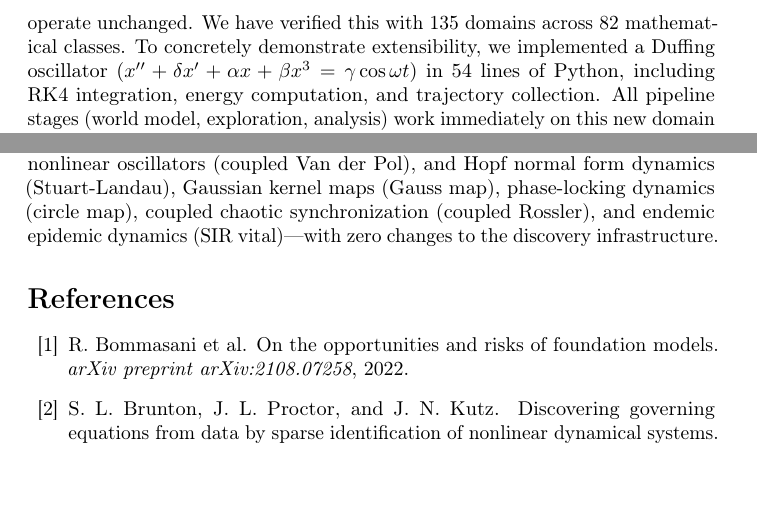
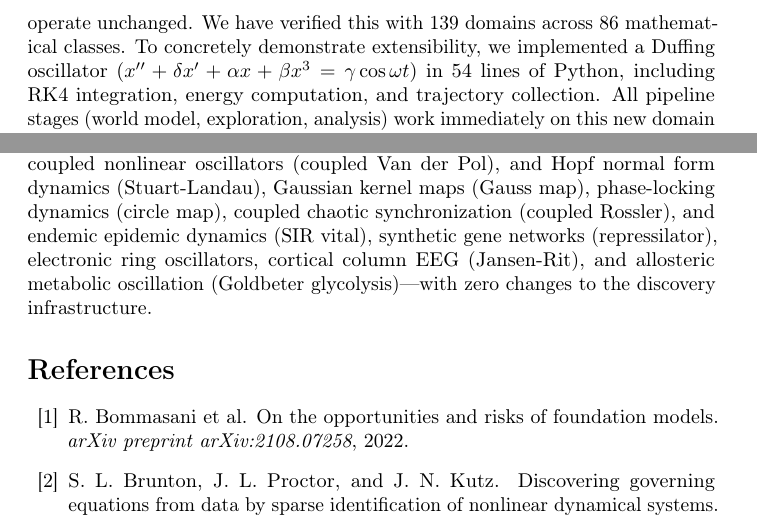
Before and after one commit to SaurabhJalendra/Simulating-Anything, a LaTeX paper (paper/main.tex): two parts of pages 8 and 10 of 20, joined at a grey line, cut so that both start at the same text, the shorter picture padded with empty space. Compiled offline with pdfLaTeX.

Commit message:
Update docs for 139 domains, 4566 tests, 389 analogies

```diff
--- a/paper/main.tex
+++ b/paper/main.tex
@@ -544,7 +544,7 @@ would enable general-relativistic discoveries with no pipeline changes.
 \paragraph{Scaling and extensibility.}
 Adding a new domain requires only implementing a \texttt{SimulationEnvironment}
 subclass ($\sim$50--200 lines). All other pipeline stages operate unchanged.
-We have verified this with 135 domains across 82 mathematical classes.
+We have verified this with 139 domains across 86 mathematical classes.
 To concretely demonstrate extensibility, we implemented a Duffing
 oscillator ($x'' + \delta x' + \alpha x + \beta x^3 = \gamma\cos\omega t$)
 in 54 lines of Python, including RK4 integration, energy computation, and
@@ -693,8 +693,10 @@ particle mechanics (elastic collision chain), piecewise linear chaos
 oscillators (coupled Van der Pol), and Hopf normal form dynamics
 (Stuart-Landau), Gaussian kernel maps (Gauss map), phase-locking dynamics
 (circle map), coupled chaotic synchronization (coupled Rossler), and
-endemic epidemic dynamics (SIR vital)---with zero changes to the discovery
-infrastructure.
+endemic epidemic dynamics (SIR vital), synthetic gene networks
+(repressilator), electronic ring oscillators, cortical column EEG
+(Jansen-Rit), and allosteric metabolic oscillation
+(Goldbeter glycolysis)---with zero changes to the discovery infrastructure.
 
 % ============================================================================
 % REFERENCES
```
Also changed, not shown: paper/results_table.tex (+4 -0 lines), README.md, paper/main.tex (6 more changed lines).
